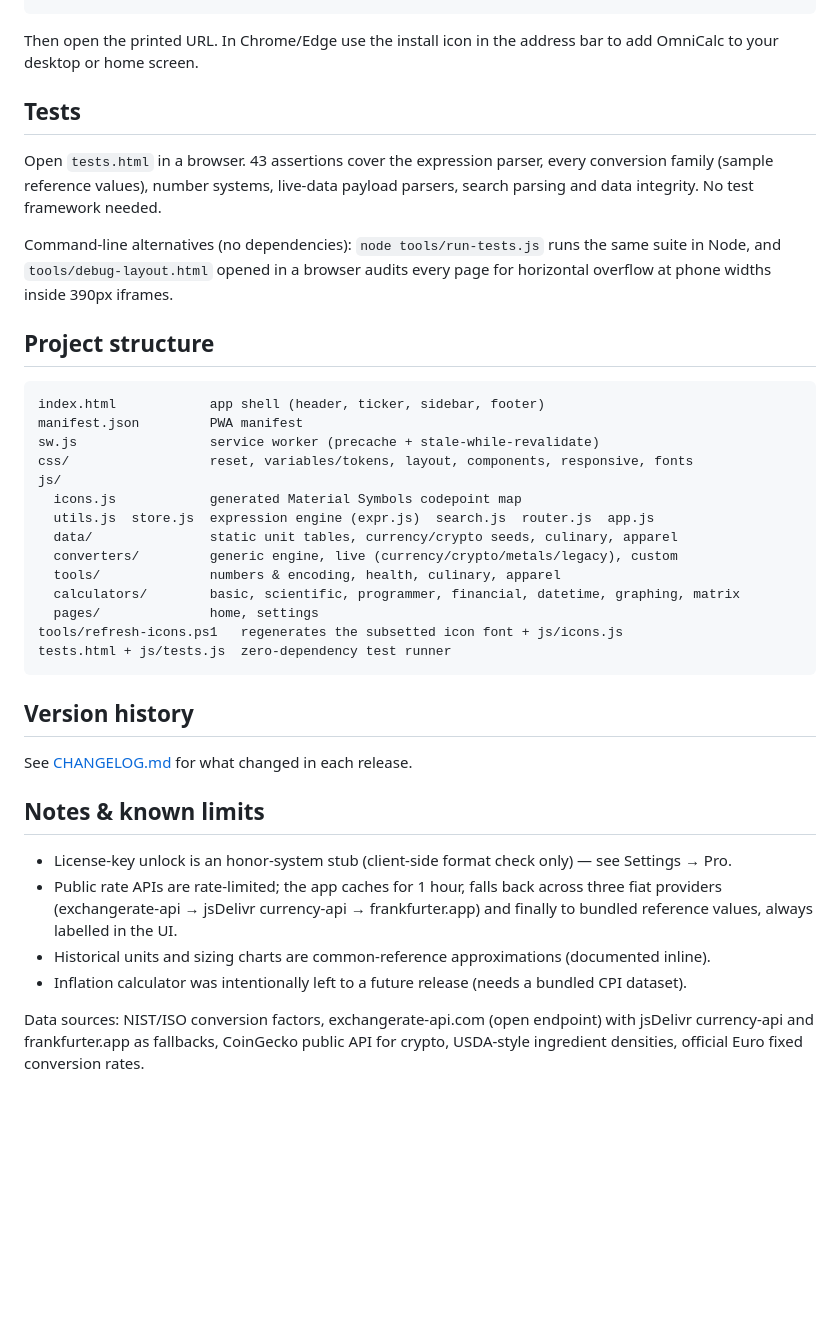
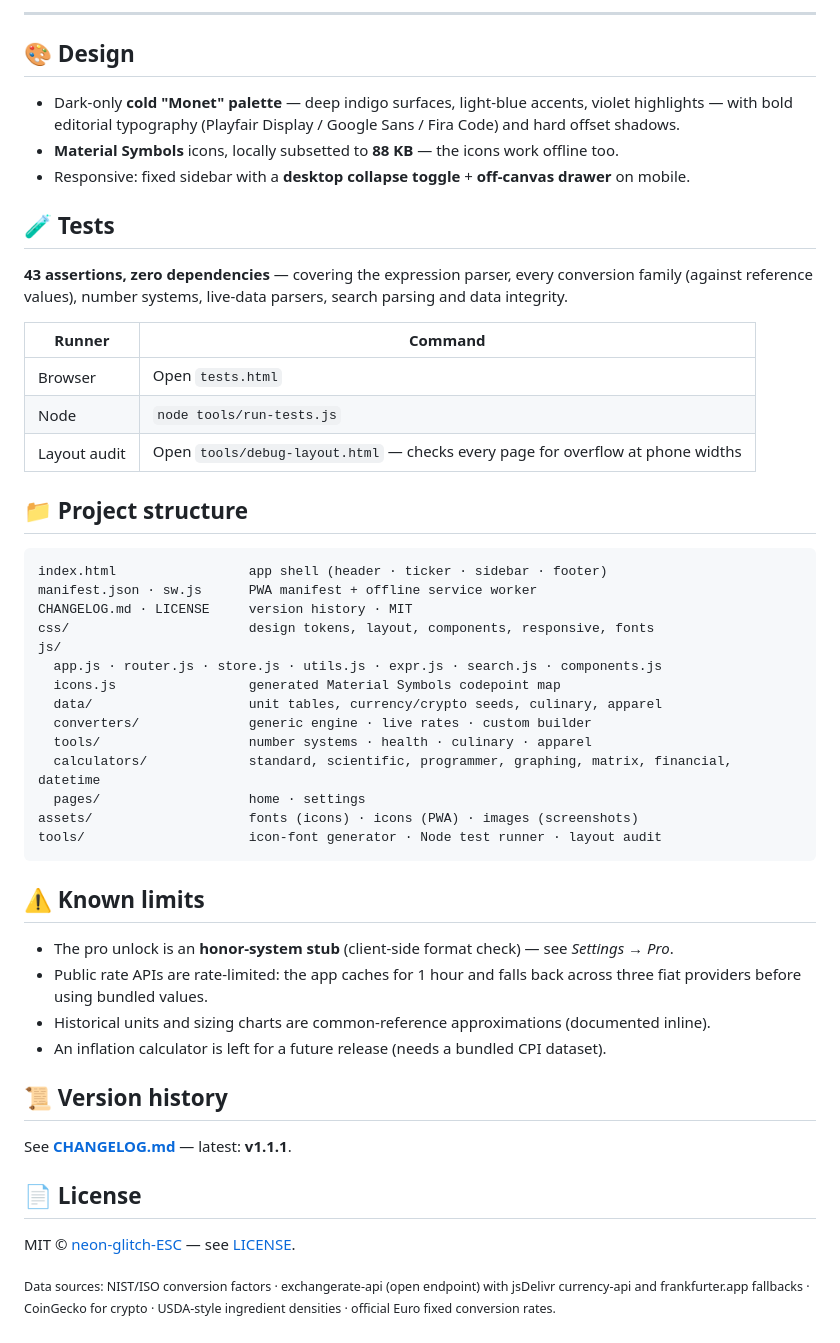
Before and after one commit to neon-glitch-ESC/omnicalc, a Markdown page: README.md, the part around the change printed below. GitHub-like rendering; blank space fills up the shorter version.

````diff
--- a/README.md
+++ b/README.md
@@ -25,41 +117,53 @@ python -m http.server 8080
+---
+
+## 🎨 Design
+
+- Dark-only **cold "Monet" palette** — deep indigo surfaces, light-blue accents, violet highlights — with bold editorial typography (Playfair Display / Google Sans / Fira Code) and hard offset shadows.
+- **Material Symbols** icons, locally subsetted to **88 KB** — the icons work offline too.
+- Responsive: fixed sidebar with a **desktop collapse toggle** + **off-canvas drawer** on mobile.
+
+## 🧪 Tests
+
+**43 assertions, zero dependencies** — covering the expression parser, every conversion family (against reference values), number systems, live-data parsers, search parsing and data integrity.
+
+| Runner | Command |
+|---|---|
+| Browser | Open `tests.html` |
+| Node | `node tools/run-tests.js` |
+| Layout audit | Open `tools/debug-layout.html` — checks every page for overflow at phone widths |
+
+## 📁 Project structure
+
+```text
+index.html                 app shell (header · ticker · sidebar · footer)
+manifest.json · sw.js      PWA manifest + offline service worker
+CHANGELOG.md · LICENSE     version history · MIT
+css/                       design tokens, layout, components, responsive, fonts
+js/
+  app.js · router.js · store.js · utils.js · expr.js · search.js · components.js
+  icons.js                 generated Material Symbols codepoint map
+  data/                    unit tables, currency/crypto seeds, culinary, apparel
+  converters/              generic engine · live rates · custom builder
+  tools/                   number systems · health · culinary · apparel
+  calculators/             standard, scientific, programmer, graphing, matrix, financial, datetime
+  pages/                   home · settings
+assets/                    fonts (icons) · icons (PWA) · images (screenshots)
+tools/                     icon-font generator · Node test runner · layout audit
 ```
 
-Then open the printed URL. In Chrome/Edge use the install icon in the address bar to add OmniCalc to your desktop or home screen.
+## ⚠️ Known limits
 
-## Tests
+- The pro unlock is an **honor-system stub** (client-side format check) — see *Settings → Pro*.
+- Public rate APIs are rate-limited: the app caches for 1 hour and falls back across three fiat providers before using bundled values.
+- Historical units and sizing charts are common-reference approximations (documented inline).
+- An inflation calculator is left for a future release (needs a bundled CPI dataset).
 
-Open `tests.html` in a browser. 43 assertions cover the expression parser, every conversion family (sample reference values), number systems, live-data payload parsers, search parsing and data integrity. No test framework needed.
+## 📜 Version history
 
-Command-line alternatives (no dependencies): `node tools/run-tests.js` runs the same suite in Node, and `tools/debug-layout.html` opened in a browser audits every page for horizontal overflow at phone widths inside 390px iframes.
+See **[CHANGELOG.md](CHANGELOG.md)** — latest: **v1.1.1**.
 
-## Project structure
+## 📄 License
 
-```
-index.html            app shell (header, ticker, sidebar, footer)
-manifest.json         PWA manifest
-sw.js                 service worker (precache + stale-while-revalidate)
-css/                  reset, variables/tokens, layout, components, responsive, fonts
-js/
-  icons.js            generated Material Symbols codepoint map
-  utils.js  store.js  expression engine (expr.js)  search.js  router.js  app.js
-  data/               static unit tables, currency/crypto seeds, culinary, apparel
-  converters/         generic engine, live (currency/crypto/metals/legacy), custom
-  tools/              numbers & encoding, health, culinary, apparel
-  calculators/        basic, scientific, programmer, financial, datetime, graphing, matrix
-  pages/              home, settings
-tools/refresh-icons.ps1   regenerates the subsetted icon font + js/icons.js
-tests.html + js/tests.js  zero-dependency test runner
-```
+MIT © [neon-glitch-ESC](https://github.com/neon-glitch-ESC) — see [LICENSE](LICENSE).
 
-## Version history
-
-See [CHANGELOG.md](CHANGELOG.md) for what changed in each release.
-
-## Notes & known limits
-
-- License-key unlock is an honor-system stub (client-side format check only) — see Settings → Pro.
-- Public rate APIs are rate-limited; the app caches for 1 hour, falls back across three fiat providers (exchangerate-api → jsDelivr currency-api → frankfurter.app) and finally to bundled reference values, always labelled in the UI.
-- Historical units and sizing charts are common-reference approximations (documented inline).
-- Inflation calculator was intentionally left to a future release (needs a bundled CPI dataset).
-
-Data sources: NIST/ISO conversion factors, exchangerate-api.com (open endpoint) with jsDelivr currency-api and frankfurter.app as fallbacks, CoinGecko public API for crypto, USDA-style ingredient densities, official Euro fixed conversion rates.
+<sub>Data sources: NIST/ISO conversion factors · exchangerate-api (open endpoint) with jsDelivr currency-api and frankfurter.app fallbacks · CoinGecko for crypto · USDA-style ingredient densities · official Euro fixed conversion rates.</sub>
````
Also changed, not shown: other parts of README.md (+109 -17 lines), assets/images/WebApp.png (added).
